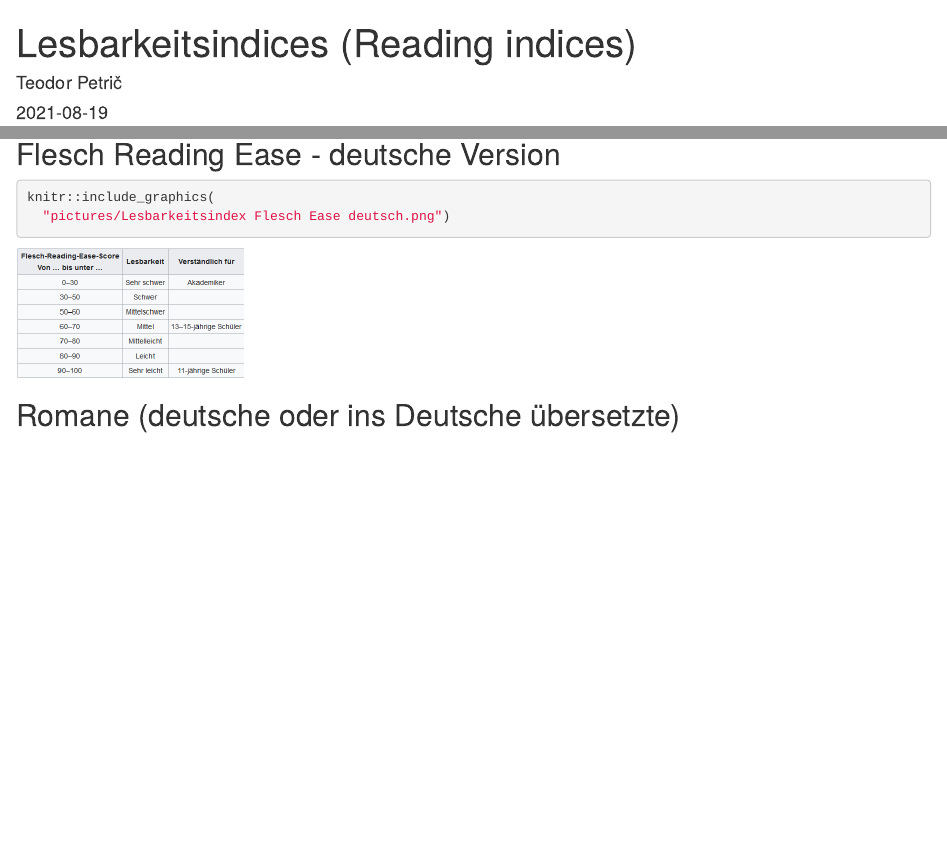
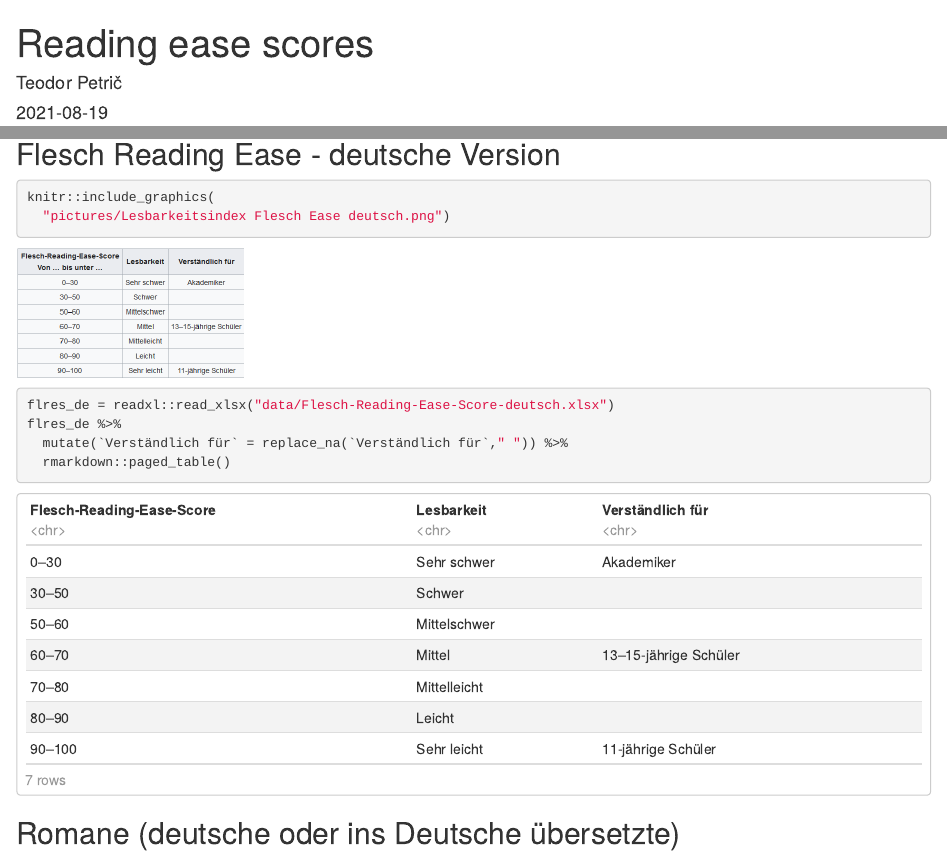
Before and after one commit to tpetric7/language-gate, an R Markdown document (content/post/2021-08-19-lesbarkeitsindices-reading-indices/index.Rmd): the page in a window 1100 px wide, from its top, and a second part further down, joined at a grey line. Rendered offline with R 4.5, knitr and Pandoc, with nearby package versions; some code elsewhere in the file could not run offline.

Commit message:
post update

````diff
--- a/content/post/2021-08-19-lesbarkeitsindices-reading-indices/index.Rmd
+++ b/content/post/2021-08-19-lesbarkeitsindices-reading-indices/index.Rmd
@@ -1,8 +1,8 @@
 ---
-title: Lesbarkeitsindices (Reading indices)
+title: Reading ease scores
 author: Teodor Petrič
 date: '2021-08-19'
-slug: lesbarkeitsindices-reading-indices
+slug: reading-ease-scores
 categories:
   - R
 tags:
@@ -49,6 +49,14 @@ knitr::include_graphics(
   "pictures/Lesbarkeitsindex Flesch Ease deutsch.png")
 
 ```
+
+```{r}
+flres_de = readxl::read_xlsx("data/Flesch-Reading-Ease-Score-deutsch.xlsx")
+flres_de %>%
+  mutate(`Verständlich für` = replace_na(`Verständlich für`," ")) %>%
+  rmarkdown::paged_table()
+```
+
 
 ## Romane (deutsche oder ins Deutsche übersetzte)
 
````
Also changed, not shown: content/post/2021-08-19-lesbarkeitsindices-reading-indices/data/Flesch-Reading-Ease-Score-deutsch.xlsx (added), content/post/2021-08-19-lesbarkeitsindices-reading-indices/index_files/figure-html/unnamed-chunk-11-1.png, content/post/2021-08-19-lesbarkeitsindices-reading-indices/index_files/figure-html/unnamed-chunk-12-1.png (added), content/post/2021-08-19-lesbarkeitsindices-reading-indices/index_files/figure-html/unnamed-chunk-25-1.png (added), content/post/2021-08-19-lesbarkeitsindices-reading-indices/index_files/figure-html/unnamed-chunk-39-1.png (added), content/post/2021-08-19-lesbarkeitsindices-reading-indices/index_files/figure-html/unnamed-chunk-7-1.png (added).
